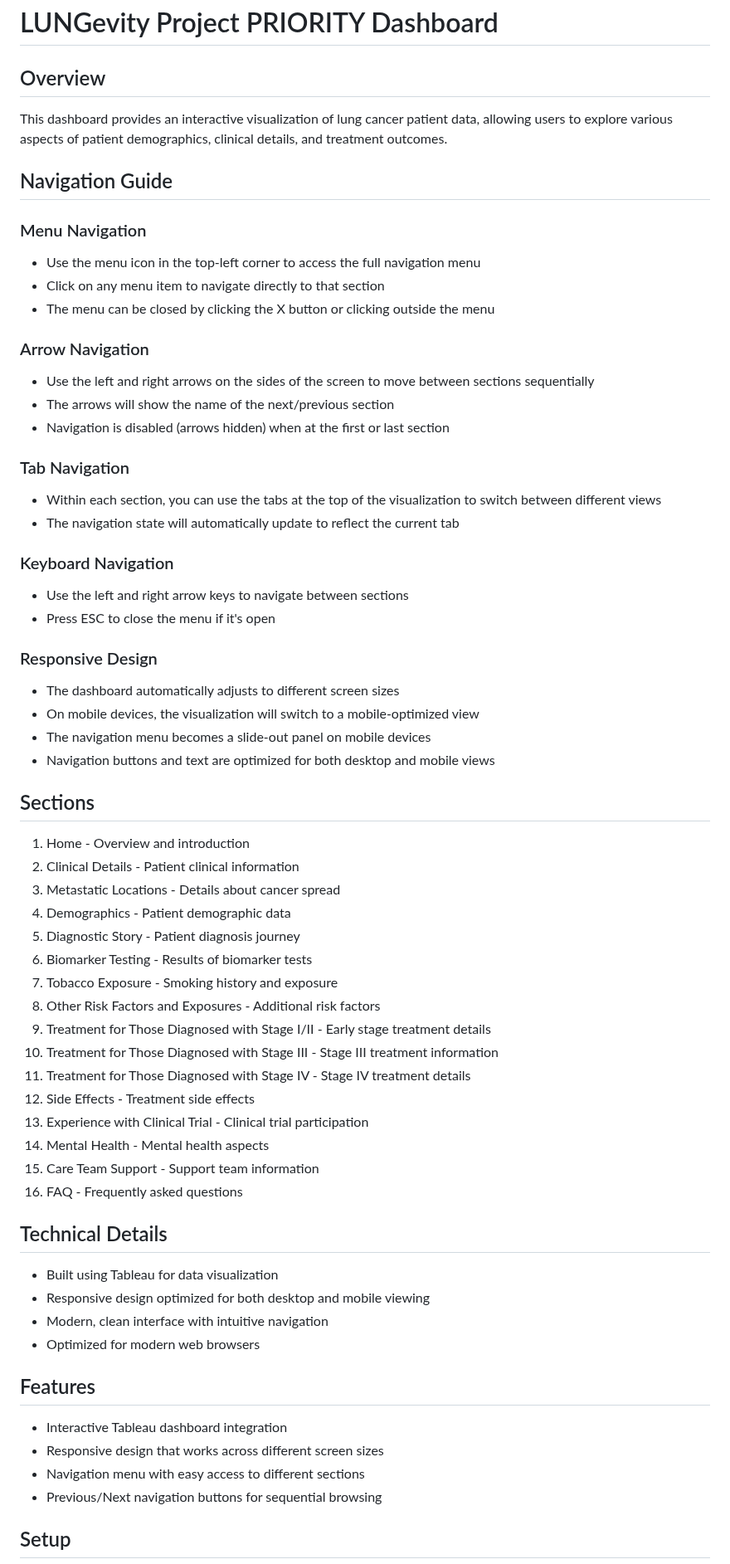
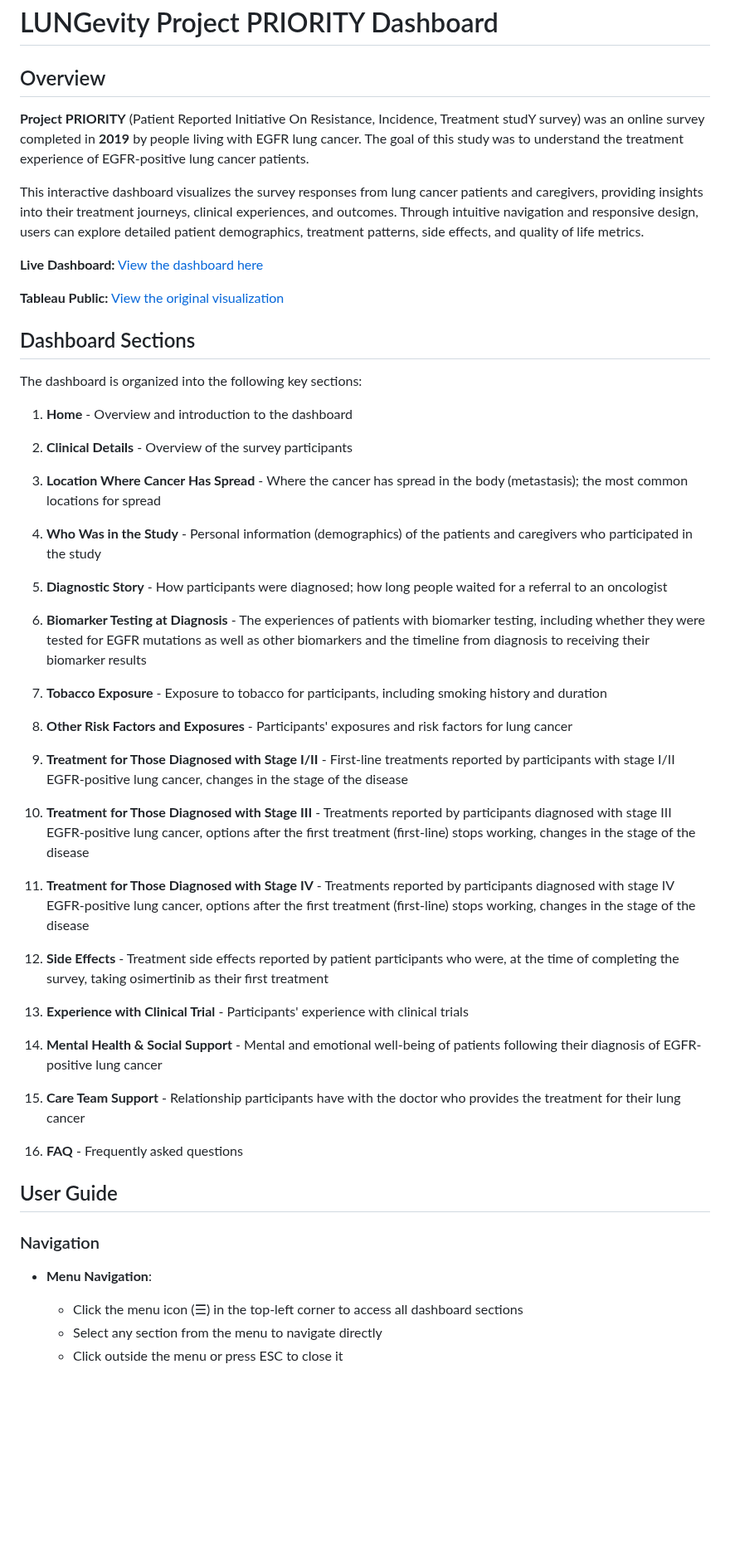
Before and after one commit to LUNGevity/PriorityDashboard, a Markdown page: README.md, the part around one of its changes. Shown at 83% size. Drawn GitHub-style; blank space fills up the shorter version.

```diff
--- a/README.md
+++ b/README.md
@@ -1,63 +1,56 @@
 # LUNGevity Project PRIORITY Dashboard
 
 ## Overview
-This dashboard provides an interactive visualization of lung cancer patient data, allowing users to explore various aspects of patient demographics, clinical details, and treatment outcomes.
 
-## Navigation Guide
+**Project PRIORITY** (Patient Reported Initiative On Resistance, Incidence, Treatment studY survey) was an online survey completed in **2019** by people living with EGFR lung cancer. The goal of this study was to understand the treatment experience of EGFR-positive lung cancer patients.
 
-### Menu Navigation
-- Use the menu icon in the top-left corner to access the full navigation menu
-- Click on any menu item to navigate directly to that section
-- The menu can be closed by clicking the X button or clicking outside the menu
+This interactive dashboard visualizes the survey responses from lung cancer patients and caregivers, providing insights into their treatment journeys, clinical experiences, and outcomes. Through intuitive navigation and responsive design, users can explore detailed patient demographics, treatment patterns, side effects, and quality of life metrics.
 
-### Arrow Navigation
-- Use the left and right arrows on the sides of the screen to move between sections sequentially
-- The arrows will show the name of the next/previous section
-- Navigation is disabled (arrows hidden) when at the first or last section
+**Live Dashboard:** [View the dashboard here](https://lungevity.github.io/PriorityDashboard/)
 
-### Tab Navigation
-- Within each section, you can use the tabs at the top of the visualization to switch between different views
-- The navigation state will automatically update to reflect the current tab
+**Tableau Public:** [View the original visualization](https://public.tableau.com/app/profile/chesie.yu/viz/LUNGevityProjectPRIORITYDashboard/Home)
 
-### Keyboard Navigation
-- Use the left and right arrow keys to navigate between sections
-- Press ESC to close the menu if it's open
+## Dashboard Sections
 
-### Responsive Design
-- The dashboard automatically adjusts to different screen sizes
-- On mobile devices, the visualization will switch to a mobile-optimized view
-- The navigation menu becomes a slide-out panel on mobile devices
-- Navigation buttons and text are optimized for both desktop and mobile views
+The dashboard is organized into the following key sections:
 
-## Sections
-1. Home - Overview and introduction
-2. Clinical Details - Patient clinical information
-3. Metastatic Locations - Details about cancer spread
-4. Demographics - Patient demographic data
-5. Diagnostic Story - Patient diagnosis journey
-6. Biomarker Testing - Results of biomarker tests
-7. Tobacco Exposure - Smoking history and exposure
-8. Other Risk Factors and Exposures - Additional risk factors
-9. Treatment for Those Diagnosed with Stage I/II - Early stage treatment details
-10. Treatment for Those Diagnosed with Stage III - Stage III treatment information
-11. Treatment for Those Diagnosed with Stage IV - Stage IV treatment details
-12. Side Effects - Treatment side effects
-13. Experience with Clinical Trial - Clinical trial participation
-14. Mental Health - Mental health aspects
-15. Care Team Support - Support team information
-16. FAQ - Frequently asked questions
+1. **Home** - Overview and introduction to the dashboard
 
-## Technical Details
-- Built using Tableau for data visualization
-- Responsive design optimized for both desktop and mobile viewing
-- Modern, clean interface with intuitive navigation
-- Optimized for modern web browsers
+2. **Clinical Details** - Overview of the survey participants
 
-## Features
+3. **Location Where Cancer Has Spread** - Where the cancer has spread in the body (metastasis); the most common locations for spread
 
-- Interactive Tableau dashboard integration
-- Responsive design that works across different screen sizes
-- Navigation menu with easy access to different sections
-- Previous/Next navigation buttons for sequential browsing
+4. **Who Was in the Study** - Personal information (demographics) of the patients and caregivers who participated in the study
 
-## Setup
+5. **Diagnostic Story** - How participants were diagnosed; how long people waited for a referral to an oncologist
+
+6. **Biomarker Testing at Diagnosis** - The experiences of patients with biomarker testing, including whether they were tested for EGFR mutations as well as other biomarkers and the timeline from diagnosis to receiving their biomarker results
+
+7. **Tobacco Exposure** - Exposure to tobacco for participants, including smoking history and duration
+
+8. **Other Risk Factors and Exposures** - Participants' exposures and risk factors for lung cancer
+
+9. **Treatment for Those Diagnosed with Stage I/II** - First-line treatments reported by participants with stage I/II EGFR-positive lung cancer, changes in the stage of the disease
+
+10. **Treatment for Those Diagnosed with Stage III** - Treatments reported by participants diagnosed with stage III EGFR-positive lung cancer, options after the first treatment (first-line) stops working, changes in the stage of the disease
+
+11. **Treatment for Those Diagnosed with Stage IV** - Treatments reported by participants diagnosed with stage IV EGFR-positive lung cancer, options after the first treatment (first-line) stops working, changes in the stage of the disease
+
+12. **Side Effects** - Treatment side effects reported by patient participants who were, at the time of completing the survey, taking osimertinib as their first treatment
+
+13. **Experience with Clinical Trial** - Participants' experience with clinical trials
+
+14. **Mental Health & Social Support** - Mental and emotional well-being of patients following their diagnosis of EGFR-positive lung cancer
+
+15. **Care Team Support** - Relationship participants have with the doctor who provides the treatment for their lung cancer
+
+16. **FAQ** - Frequently asked questions
+
+## User Guide
+
+### Navigation
+- **Menu Navigation**:
+  - Click the menu icon (☰) in the top-left corner to access all dashboard sections
+  - Select any section from the menu to navigate directly
+  - Click outside the menu or press ESC to close it
+
```
Also changed, not shown: other parts of README.md (+52 -28 lines).
